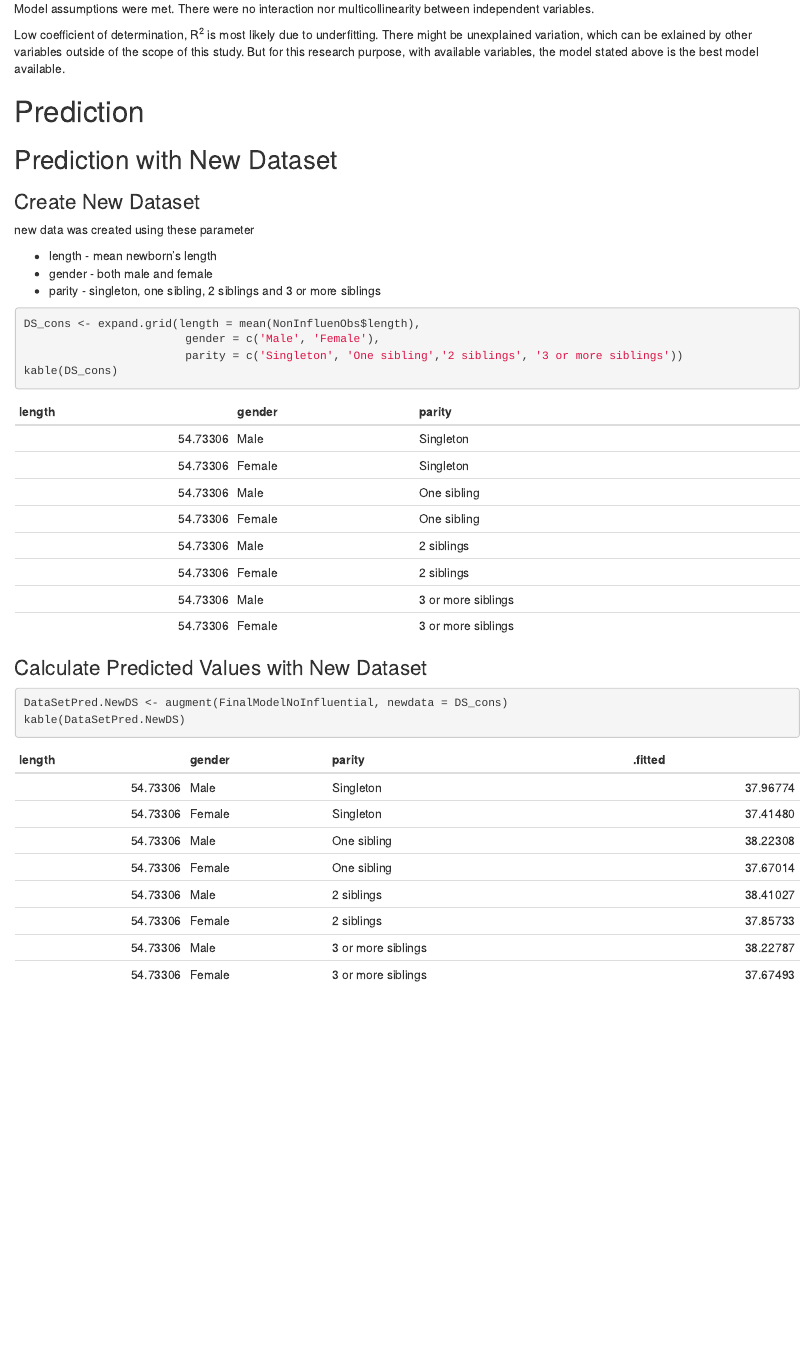
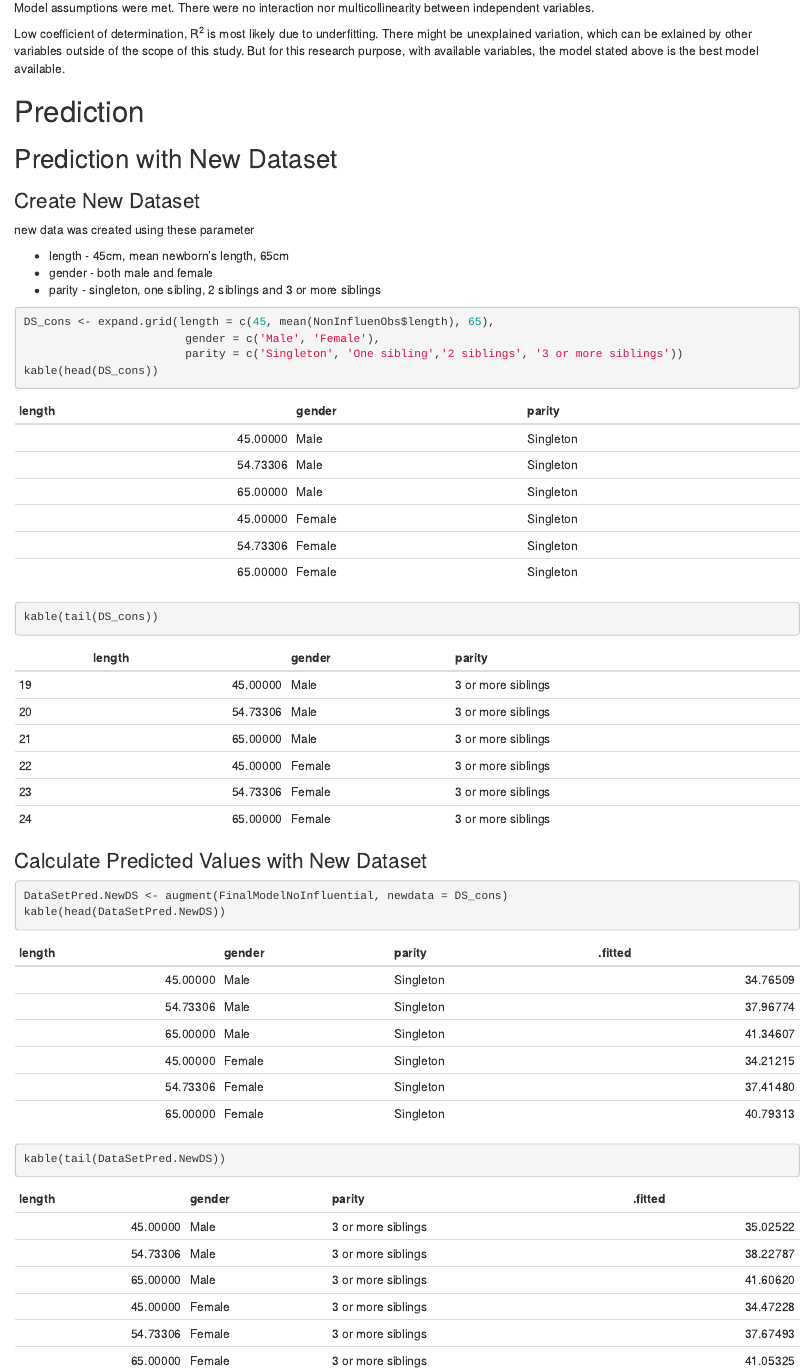
Before and after one commit to MohdAzmiSuliman/LinearRegressionModellingAssignment, an R Markdown document (AzmiLRAssignment.Rmd): the page in a window 1100 px wide, from 15350 px down before the commit and from 15330 px down after it, so that both start at the same text. Rendered offline with R 4.5, knitr and Pandoc, with nearby package versions; drawn as R Markdown's standard HTML page in place of the format the file asks for.

Commit message:
try to republish. update new data

````diff
--- a/AzmiLRAssignment.Rmd
+++ b/AzmiLRAssignment.Rmd
@@ -677,21 +676,23 @@ Low coefficient of determination, R^2^ is most likely due to underfitting. There
 
 new data was created using these parameter
 
-- length - mean newborn's length
+- length - 45cm, mean newborn's length, 65cm
 - gender - both male and female
 - parity - singleton, one sibling, 2 siblings and 3 or more siblings
 
 
 ```{r New Data}
-DS_cons <- expand.grid(length = mean(NonInfluenObs$length),
+DS_cons <- expand.grid(length = c(45, mean(NonInfluenObs$length), 65),
                         gender = c('Male', 'Female'),
                         parity = c('Singleton', 'One sibling','2 siblings', '3 or more siblings'))
-kable(DS_cons)
+kable(head(DS_cons))
+kable(tail(DS_cons))
 ```
 
 ### Calculate Predicted Values with New Dataset
 
 ```{r Predicted with New Data}
 DataSetPred.NewDS <- augment(FinalModelNoInfluential, newdata = DS_cons)
-kable(DataSetPred.NewDS)
+kable(head(DataSetPred.NewDS))
+kable(tail(DataSetPred.NewDS))
 ```
````
Also changed, not shown: AzmiLRAssignment.html, AzmiLRAssignment.Rmd (1 more changed lines).
